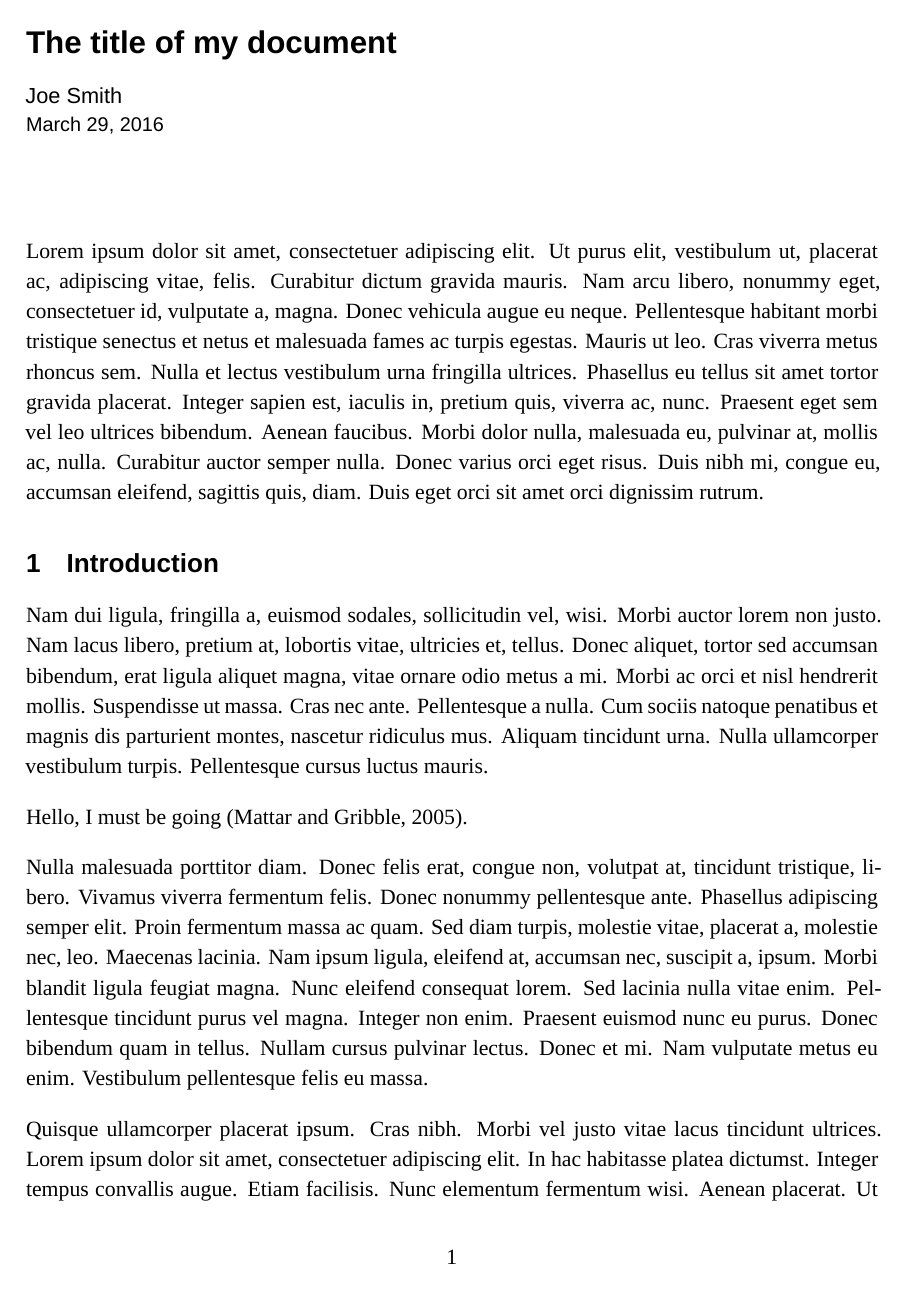
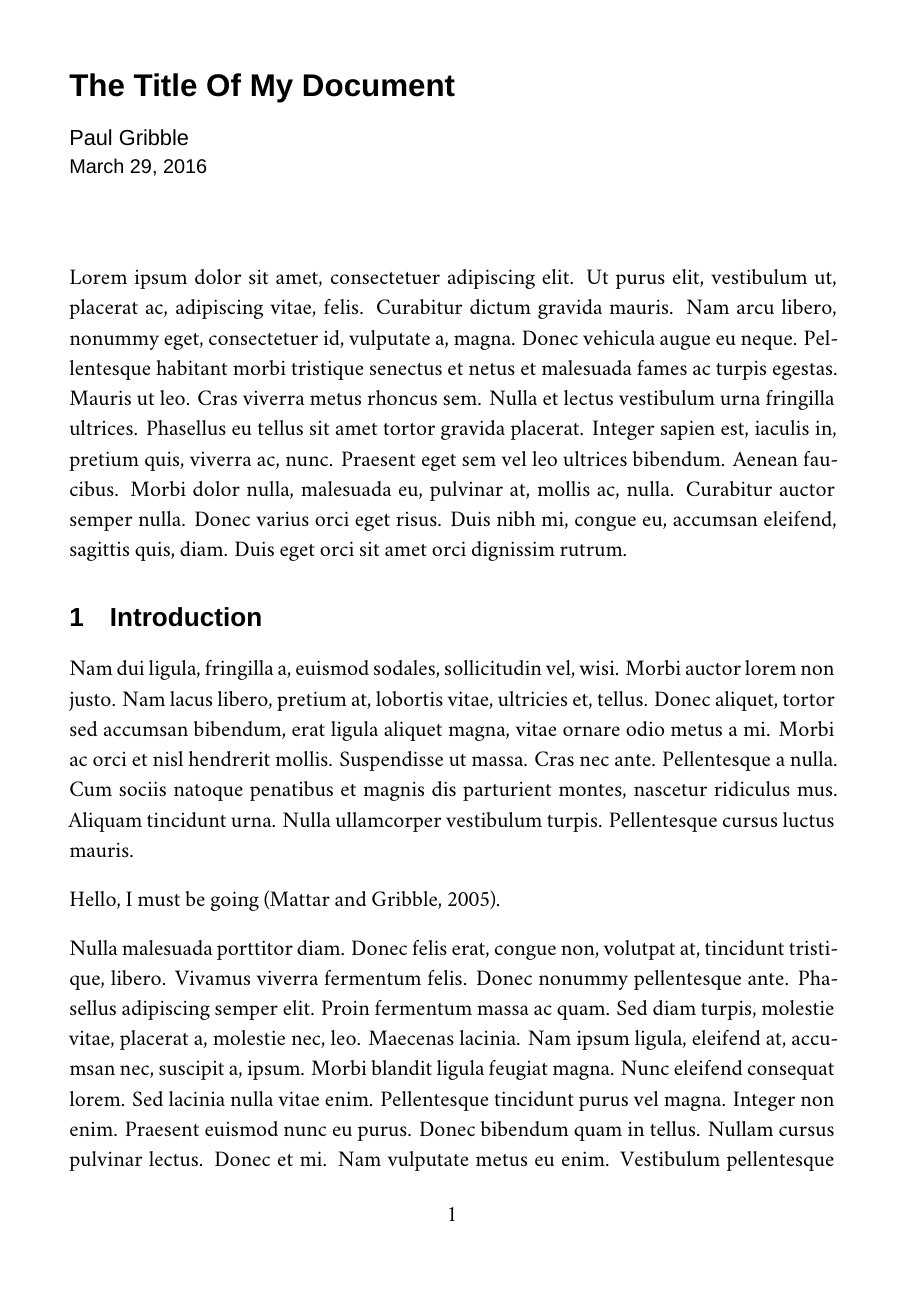
Before and after one commit to paulgribble/LaTeX, a LaTeX document (plaindoc/doc.tex, which reads plaindoc/formatting.tex): page 1 of 4. Compiled offline with XeLaTeX; a missing font is replaced by an installed copy or a similar font; a missing bibliography style is replaced by a similar one.

Commit message:
fonts, formatting

```diff
--- a/plaindoc/doc.tex
+++ b/plaindoc/doc.tex
@@ -5,8 +5,8 @@
 
 \usepackage{lipsum}
 
-\title{The title of my document}
-\author{Joe Smith}
+\title{The Title Of My Document}
+\author{Paul Gribble}
 \date{\today}
 
 \begin{document}
--- a/plaindoc/formatting.tex
+++ b/plaindoc/formatting.tex
@@ -4,9 +4,10 @@
 
 %\setmainfont{Lyon Text}\linespread{1.05}
 %\setmainfont{Guardian TextEgyp}\linespread{1.15}
-\setmainfont{Goudy Oldstyle Std}\linespread{1.15}
+%\setmainfont{Goudy Oldstyle Std}\linespread{1.15}
+\setmainfont{Minion Pro}\linespread{1.15}
 
-\setsansfont[BoldFont={Helvetica Neue}]{Helvetica Neue Light}
+\setsansfont[BoldFont={Helvetica Neue Medium}]{Helvetica Neue}
 %\setsansfont[BoldFont={Guardian TextEgyp Medium}]{Guardian TextEgyp}
 %\setsansfont[BoldFont={Myriad Pro}]{Myriad Pro Light}
 
@@ -14,7 +15,7 @@
 
 
 % PAGE MARGINS
-\usepackage[margin=1.0in]{geometry}
+\usepackage[margin=1.33in]{geometry}
 
 \tolerance=5000
 
```
Also changed, not shown: plaindoc/doc.pdf.
